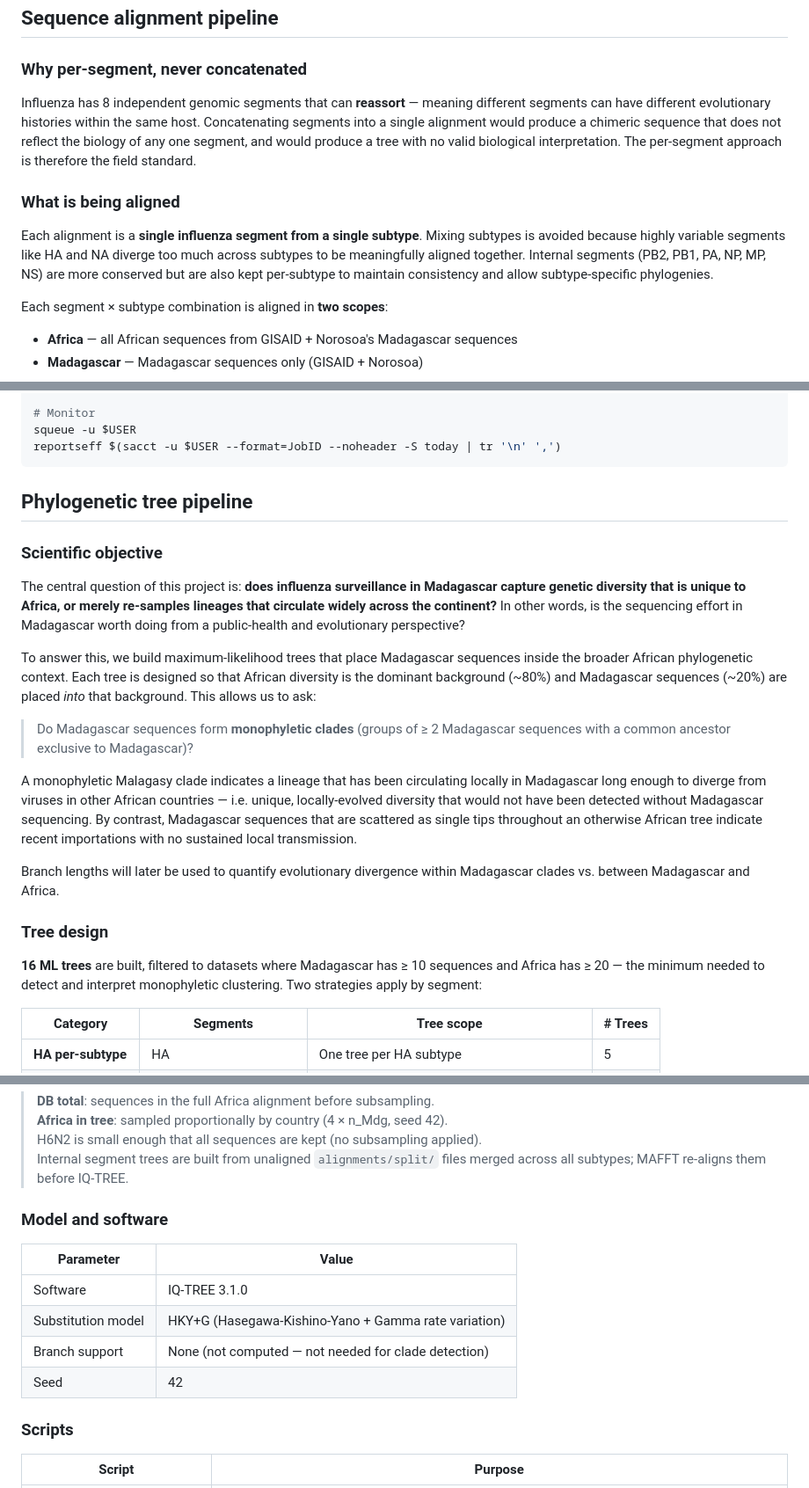
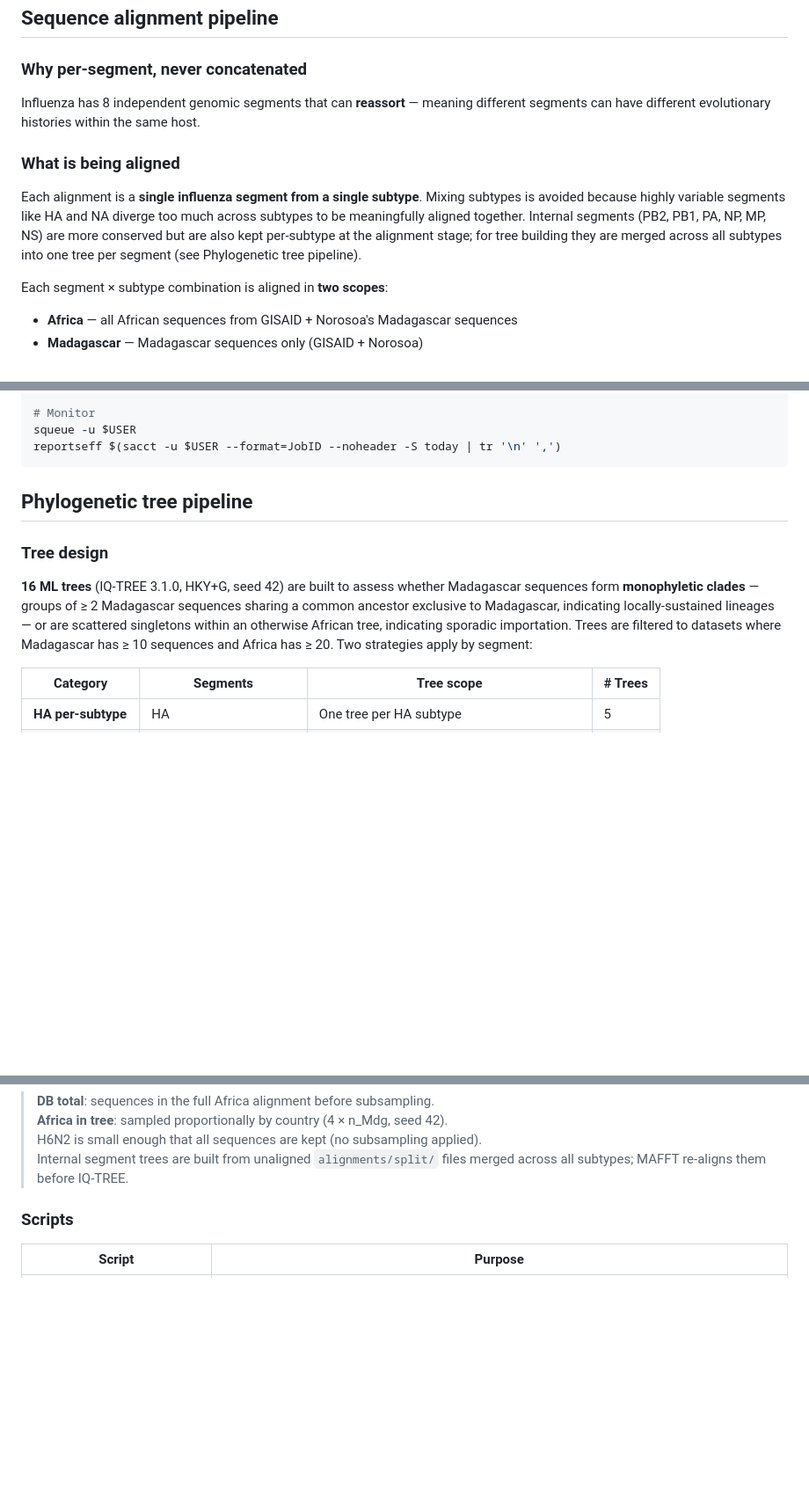
Before and after one commit to EDIDPasteur/madagascar_influenza, a Markdown page: README.md, 3 parts joined by grey strips. Shown at 88% size. Drawn GitHub-style; blank space fills up the shorter version.

Commit message:
docs: README cleanup — remove redundant sections, tighten tree pipeline description
- Goal: add diversity/monophyletic clade research question
- Alignment section: remove concatenation sentence, update internal segment note
- Tree pipeline: remove standalone Scientific objective subsection (folded into Tree design)
- Tree design: model details (HKY+G, IQ-TREE 3.1.0, seed 42) moved inline
- Remove Model and software table

```diff
--- a/README.md
+++ b/README.md
@@ -109,11 +110,11 @@ Unpublished avian influenza sequences from Madagascar collected by Norosoa Rahar
 
 ### Why per-segment, never concatenated
 
-Influenza has 8 independent genomic segments that can **reassort** — meaning different segments can have different evolutionary histories within the same host. Concatenating segments into a single alignment would produce a chimeric sequence that does not reflect the biology of any one segment, and would produce a tree with no valid biological interpretation. The per-segment approach is therefore the field standard.
+Influenza has 8 independent genomic segments that can **reassort** — meaning different segments can have different evolutionary histories within the same host.
 
 ### What is being aligned
 
-Each alignment is a **single influenza segment from a single subtype**. Mixing subtypes is avoided because highly variable segments like HA and NA diverge too much across subtypes to be meaningfully aligned together. Internal segments (PB2, PB1, PA, NP, MP, NS) are more conserved but are also kept per-subtype to maintain consistency and allow subtype-specific phylogenies.
+Each alignment is a **single influenza segment from a single subtype**. Mixing subtypes is avoided because highly variable segments like HA and NA diverge too much across subtypes to be meaningfully aligned together. Internal segments (PB2, PB1, PA, NP, MP, NS) are more conserved but are also kept per-subtype at the alignment stage; for tree building they are merged across all subtypes into one tree per segment (see Phylogenetic tree pipeline).
 
 Each segment × subtype combination is aligned in **two scopes**:
 
@@ -182,21 +183,9 @@ reportseff $(sacct -u $USER --format=JobID --noheader -S today | tr '\n' ',')
 
 ## Phylogenetic tree pipeline
 
-### Scientific objective
-
-The central question of this project is: **does influenza surveillance in Madagascar capture genetic diversity that is unique to Africa, or merely re-samples lineages that circulate widely across the continent?** In other words, is the sequencing effort in Madagascar worth doing from a public-health and evolutionary perspective?
-
-To answer this, we build maximum-likelihood trees that place Madagascar sequences inside the broader African phylogenetic context. Each tree is designed so that African diversity is the dominant background (~80%) and Madagascar sequences (~20%) are placed *into* that background. This allows us to ask:
-
-> Do Madagascar sequences form **monophyletic clades** (groups of ≥ 2 Madagascar sequences with a common ancestor exclusive to Madagascar)?
-
-A monophyletic Malagasy clade indicates a lineage that has been circulating locally in Madagascar long enough to diverge from viruses in other African countries — i.e. unique, locally-evolved diversity that would not have been detected without Madagascar sequencing. By contrast, Madagascar sequences that are scattered as single tips throughout an otherwise African tree indicate recent importations with no sustained local transmission.
-
-Branch lengths will later be used to quantify evolutionary divergence within Madagascar clades vs. between Madagascar and Africa.
-
 ### Tree design
 
-**16 ML trees** are built, filtered to datasets where Madagascar has ≥ 10 sequences and Africa has ≥ 20 — the minimum needed to detect and interpret monophyletic clustering. Two strategies apply by segment:
+**16 ML trees** (IQ-TREE 3.1.0, HKY+G, seed 42) are built to assess whether Madagascar sequences form **monophyletic clades** — groups of ≥ 2 Madagascar sequences sharing a common ancestor exclusive to Madagascar, indicating locally-sustained lineages — or are scattered singletons within an otherwise African tree, indicating sporadic importation. Trees are filtered to datasets where Madagascar has ≥ 10 sequences and Africa has ≥ 20. Two strategies apply by segment:
 
 | Category | Segments | Tree scope | # Trees |
 |----------|----------|------------|---------|
@@ -238,15 +227,6 @@ Branch lengths will later be used to quantify evolutionary divergence within Mad
 > **Africa in tree**: sampled proportionally by country (4 × n_Mdg, seed 42).
 > H6N2 is small enough that all sequences are kept (no subsampling applied).
 > Internal segment trees are built from unaligned `alignments/split/` files merged across all subtypes; MAFFT re-aligns them before IQ-TREE.
-
-### Model and software
-
-| Parameter | Value |
-|-----------|-------|
-| Software | IQ-TREE 3.1.0 |
-| Substitution model | HKY+G (Hasegawa-Kishino-Yano + Gamma rate variation) |
-| Branch support | None (not computed — not needed for clade detection) |
-| Seed | 42 |
 
 ### Scripts
 
```
Also changed, not shown: other parts of README.md (+1 -0 lines).
